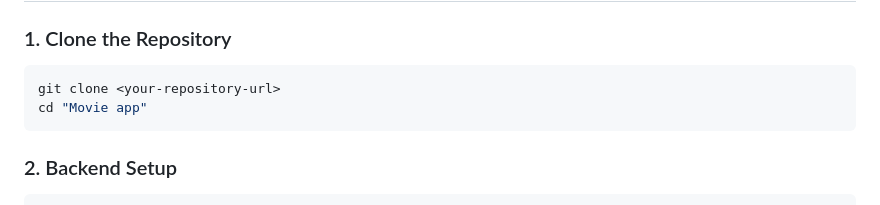
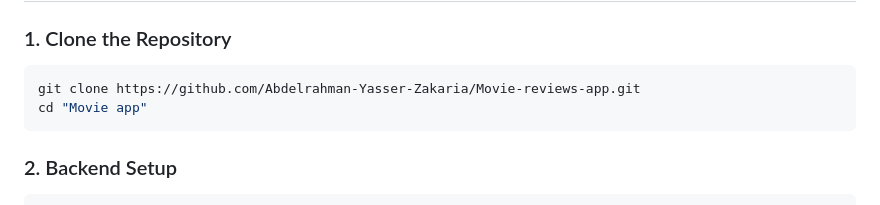
Before and after one commit to Abdelrahman-Yasser-Zakaria/Movie-Reviews-App, a Markdown page: README.md, the part around the change. Rendered like a GitHub page.

````diff
--- a/README.md
+++ b/README.md
@@ -59,7 +59,7 @@ Before running this project, make sure you have the following installed:
 ### 1. Clone the Repository
 
 ```bash
-git clone <your-repository-url>
+git clone https://github.com/Abdelrahman-Yasser-Zakaria/Movie-reviews-app.git
 cd "Movie app"
 ```
 
````
